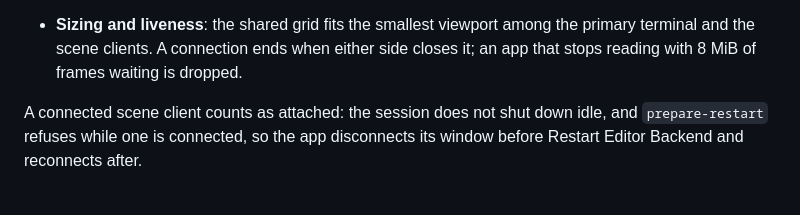
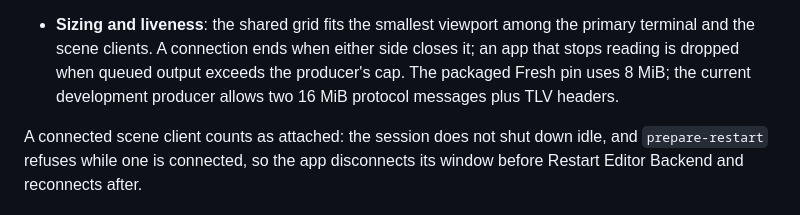
Before and after one commit to AlexKordic/file_commander, a Markdown page: doc/dev/fresh_integration.md, the part around the change. Drawn GitHub-style.

Commit message:
docs(editor): distinguish pinned and development scene limits

```diff
--- a/doc/dev/fresh_integration.md
+++ b/doc/dev/fresh_integration.md
@@ -342,8 +342,9 @@ keeps its own JSON protocol over TCP and is not affected.
   [macos_app.md](macos_app.md#frames-and-the-app)).
 - **Sizing and liveness**: the shared grid fits the smallest viewport among
   the primary terminal and the scene clients. A connection ends when either
-  side closes it; an app that stops reading with 8 MiB of frames waiting is
-  dropped.
+  side closes it; an app that stops reading is dropped when queued output
+  exceeds the producer's cap. The packaged Fresh pin uses 8 MiB; the current
+  development producer allows two 16 MiB protocol messages plus TLV headers.
 
 A connected scene client counts as attached: the session does not shut down
 idle, and `prepare-restart` refuses while one is connected, so the app
```
